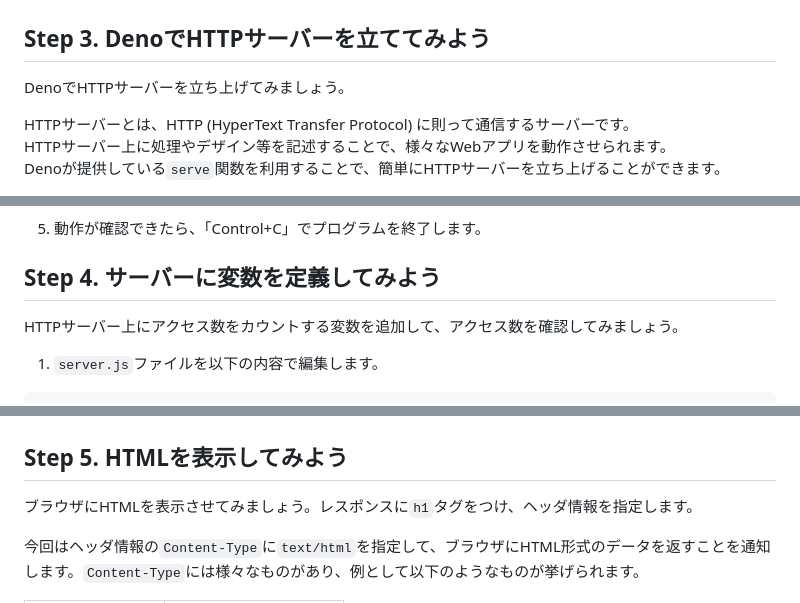
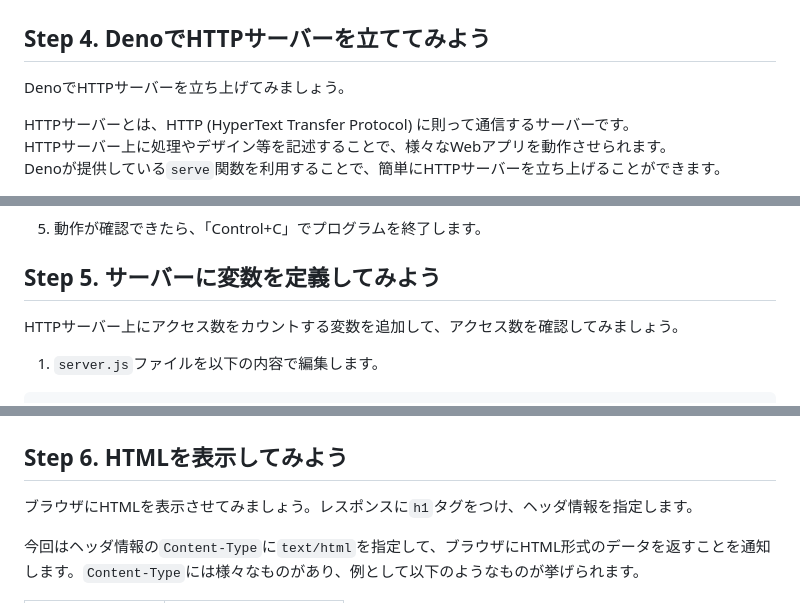
Before and after one commit to jigintern/summer-2025-assignment, a Markdown page: index.md, 3 parts joined by grey strips. Rendered like a GitHub page.

```diff
--- a/index.md
+++ b/index.md
@@ -189,7 +191,7 @@ VS CodeにDenoの拡張機能をインストールしましょう。画面左側
 ![](./imgs/03_vscode-deno-setup-check.png)
 
 
-## Step 3. DenoでHTTPサーバーを立ててみよう
+## Step 4. DenoでHTTPサーバーを立ててみよう
 
 DenoでHTTPサーバーを立ち上げてみましょう。
 
@@ -224,7 +226,7 @@ deno run --allow-net server.js
 
 5. 動作が確認できたら、「Control+C」でプログラムを終了します。
 
-## Step 4. サーバーに変数を定義してみよう
+## Step 5. サーバーに変数を定義してみよう
 
 HTTPサーバー上にアクセス数をカウントする変数を追加して、アクセス数を確認してみましょう。
 
@@ -255,7 +257,7 @@ deno run --allow-net --watch server.js
 
 ![](./imgs/05_tutorial-access-count.png)
 
-## Step 5. HTMLを表示してみよう
+## Step 6. HTMLを表示してみよう
 
 ブラウザにHTMLを表示させてみましょう。レスポンスに`h1`タグをつけ、ヘッダ情報を指定します。
 
```
Also changed, not shown: other parts of index.md (+28 -26 lines).
